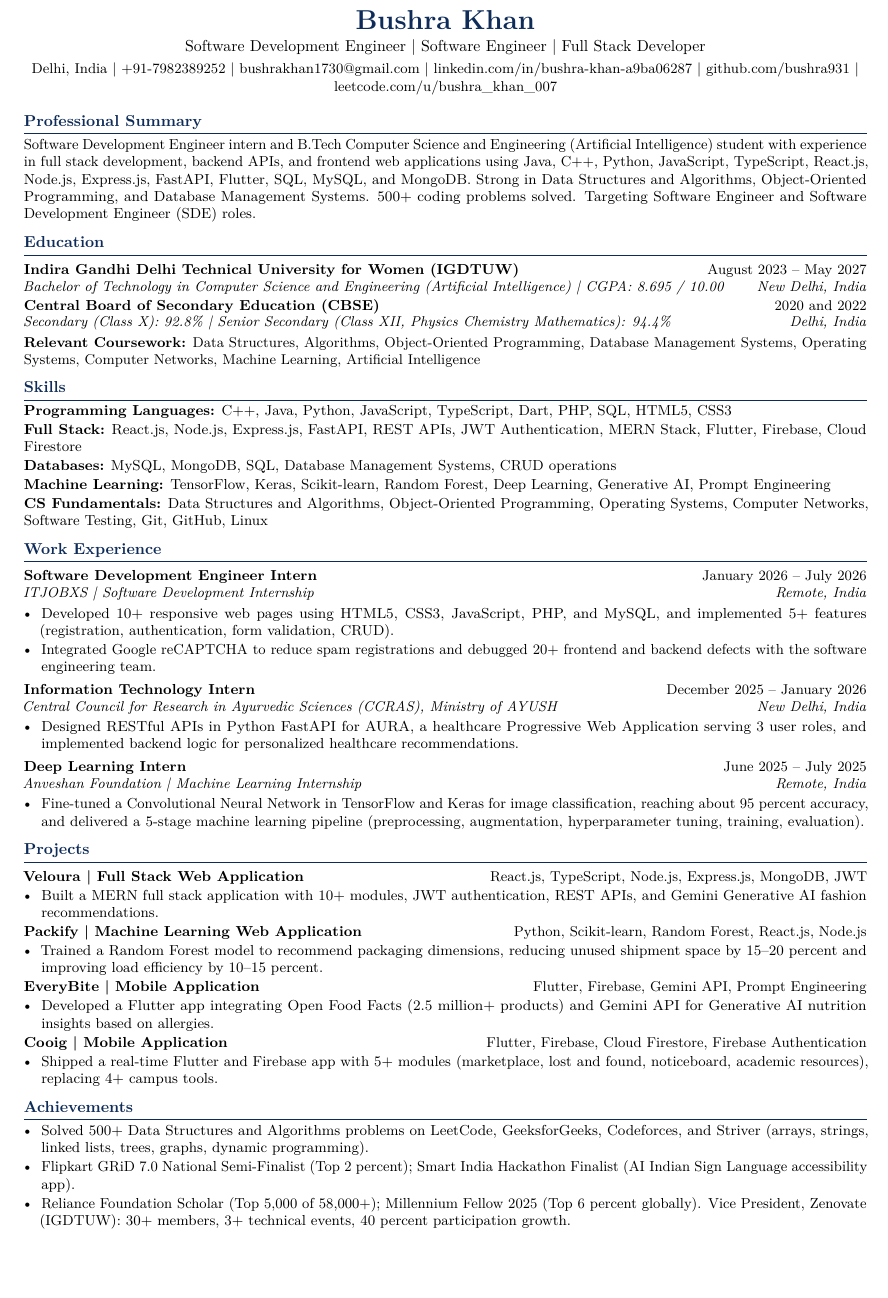
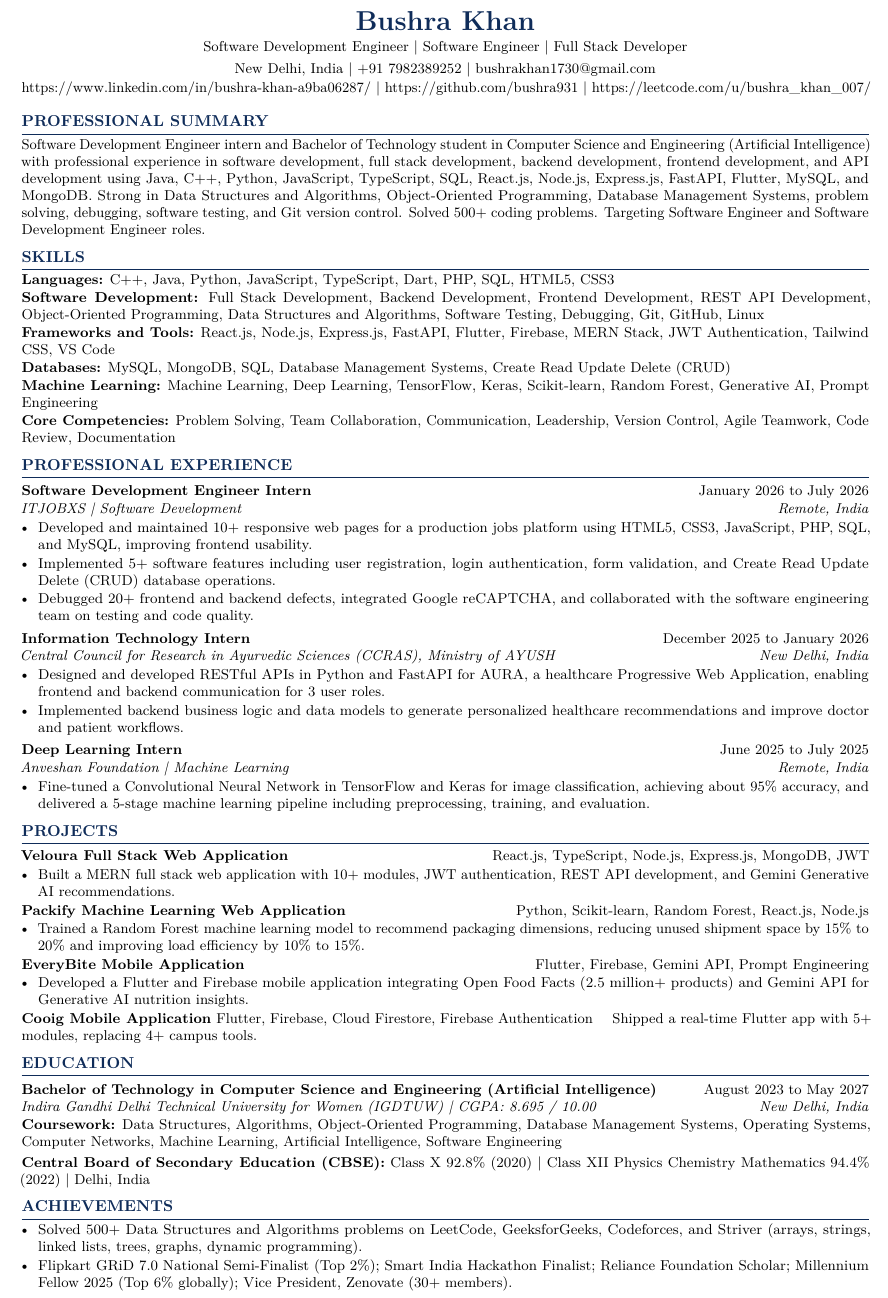
Before and after one commit to Daniyah-Rehman-20/AI-project, a LaTeX CV (bushra-resume.tex): part of the page, cut so that both start at the same text, the shorter picture padded with empty space. Compiled offline with pdfLaTeX.

Commit message:
Tune one-page resume to 97-style ATS checklist
Move skills into the top third, use uppercase standard headings,
full https URLs, spelled-out SDE keywords, and date format
January 2026 to July 2026 without tables or minipages.

Co-authored-by: Daniyah-Rehman-20 <Daniyah-Rehman-20@users.noreply.github.com>

```diff
--- a/bushra-resume.tex
+++ b/bushra-resume.tex
@@ -1,10 +1,10 @@
 %------------------------------------------------------------------------------
-% Bushra Khan — Software Development Engineer Resume
-% Overleaf: pdfLaTeX | A4 portrait | 1 page | ATS-safe (no tables, no minipage)
+% Bushra Khan -- SDE Resume | Overleaf pdfLaTeX | A4 | 1 page | ATS 97-style
+% No tables, no minipage, no icons, no two-column. Skills in top third.
 %------------------------------------------------------------------------------
 \documentclass[a4paper,10pt]{article}
 
-\usepackage[top=0.72cm,bottom=0.72cm,left=1.15cm,right=1.15cm]{geometry}
+\usepackage[top=0.68cm,bottom=0.68cm,left=1.1cm,right=1.1cm]{geometry}
 \usepackage{titlesec}
 \usepackage{enumitem}
 \usepackage[hidelinks]{hyperref}
@@ -15,8 +15,6 @@
 \usepackage{xcolor}
 
 \definecolor{navy}{HTML}{0F2C59}
-\colorlet{heading}{navy}
-
 \pagestyle{empty}
 \setlength{\parindent}{0pt}
 \setlength{\parskip}{0pt}
@@ -24,9 +22,8 @@
 \hypersetup{
   pdftitle={Bushra Khan Software Development Engineer Resume},
   pdfauthor={Bushra Khan},
-  pdfsubject={Software Development Engineer Full Stack Developer},
-  pdfkeywords={Software Development Engineer, Software Engineer, Full Stack Developer, Java, C++, Python, JavaScript, React.js, Node.js, REST API, SQL, Data Structures, Algorithms, Machine Learning}
+  pdfsubject={Software Engineer Software Development Engineer Full Stack Developer},
+  pdfkeywords={Software Development Engineer, Software Engineer, Full Stack Developer, Java, C++, Python, JavaScript, TypeScript, React.js, Node.js, Express.js, SQL, MySQL, MongoDB, REST API, Data Structures, Algorithms, Object-Oriented Programming, Git, Linux, Machine Learning, Flutter, FastAPI}
 }
 
-\titleformat{\section}{\normalsize\bfseries\color{heading}\raggedright}{}{0em}{}[\color{heading}\vspace{1pt}\titlerule]
-\titlespacing*{\section}{0pt}{6pt}{3pt}
+\titleformat{\section}{\normalsize\bfseries\color{navy}}{}{0em}{\MakeUppercase}[\color{navy}\vspace{0.8pt}\titlerule]
@@ -42,85 +38,78 @@
 }
 
 \begin{document}
-\fontsize{9.15}{10.9}\selectfont
+\fontsize{9.05}{10.75}\selectfont
 
 \begin{center}
-  {\LARGE\bfseries\color{heading} Bushra Khan}\\[3pt]
-  {\normalsize Software Development Engineer \textbar\ Software Engineer \textbar\ Full Stack Developer}\\[3.5pt]
-  {\small Delhi, India \textbar\ +91-7982389252 \textbar\
-  \href{mailto:bushrakhan1730@gmail.com}{bushrakhan1730@gmail.com} \textbar\
-  \href{https://www.linkedin.com/in/bushra-khan-a9ba06287/}{linkedin.com/in/bushra-khan-a9ba06287} \textbar\
-  \href{https://github.com/bushra931}{github.com/bushra931} \textbar\
-  \href{https://leetcode.com/u/bushra_khan_007/}{leetcode.com/u/bushra\_khan\_007}}
+  {\LARGE\bfseries\color{navy}Bushra Khan}\\[2.5pt]
+  Software Development Engineer \textbar\ Software Engineer \textbar\ Full Stack Developer\\[3pt]
+  {\small New Delhi, India \textbar\ +91 7982389252 \textbar\ \href{mailto:bushrakhan1730@gmail.com}{bushrakhan1730@gmail.com}}\\[1.5pt]
+  {\small \href{https://www.linkedin.com/in/bushra-khan-a9ba06287/}{https://www.linkedin.com/in/bushra-khan-a9ba06287/} \textbar\
+  \href{https://github.com/bushra931}{https://github.com/bushra931} \textbar\
+  \href{https://leetcode.com/u/bushra_khan_007/}{https://leetcode.com/u/bushra\_khan\_007/}}
 \end{center}
 
 \section{Professional Summary}
-Software Development Engineer intern and B.Tech Computer Science and Engineering (Artificial Intelligence) student with experience in full stack development, backend APIs, and frontend web applications using Java, C++, Python, JavaScript, TypeScript, React.js, Node.js, Express.js, FastAPI, Flutter, SQL, MySQL, and MongoDB. Strong in Data Structures and Algorithms, Object-Oriented Programming, and Database Management Systems. 500+ coding problems solved. Targeting Software Engineer and Software Development Engineer (SDE) roles.
-
-\section{Education}
-\job{Indira Gandhi Delhi Technical University for Women (IGDTUW)}{August 2023 -- May 2027}
-{Bachelor of Technology in Computer Science and Engineering (Artificial Intelligence) \textbar\ CGPA: 8.695 / 10.00}{New Delhi, India}
-
-\noindent\textbf{Central Board of Secondary Education (CBSE)} \hfill {\small 2020 and 2022}\\[-0.4pt]
-{\small\textit{Secondary (Class X): 92.8\% \textbar\ Senior Secondary (Class XII, Physics Chemistry Mathematics): 94.4\%}}\hfill{\small\textit{Delhi, India}}
-
-\vspace{2pt}
-\noindent{\small\textbf{Relevant Coursework:} Data Structures, Algorithms, Object-Oriented Programming, Database Management Systems, Operating Systems, Computer Networks, Machine Learning, Artificial Intelligence}
+Software Development Engineer intern and Bachelor of Technology student in Computer Science and Engineering (Artificial Intelligence) with professional experience in software development, full stack development, backend development, frontend development, and API development using Java, C++, Python, JavaScript, TypeScript, SQL, React.js, Node.js, Express.js, FastAPI, Flutter, MySQL, and MongoDB. Strong in Data Structures and Algorithms, Object-Oriented Programming, Database Management Systems, problem solving, debugging, software testing, and Git version control. Solved 500+ coding problems. Targeting Software Engineer and Software Development Engineer roles.
 
 \section{Skills}
-\noindent\textbf{Programming Languages:} C++, Java, Python, JavaScript, TypeScript, Dart, PHP, SQL, HTML5, CSS3\\[1pt]
-\textbf{Full Stack:} React.js, Node.js, Express.js, FastAPI, REST APIs, JWT Authentication, MERN Stack, Flutter, Firebase, Cloud Firestore\\[1pt]
-\textbf{Databases:} MySQL, MongoDB, SQL, Database Management Systems, CRUD operations\\[1pt]
-\textbf{Machine Learning:} TensorFlow, Keras, Scikit-learn, Random Forest, Deep Learning, Generative AI, Prompt Engineering\\[1pt]
-\textbf{CS Fundamentals:} Data Structures and Algorithms, Object-Oriented Programming, Operating Systems, Computer Networks, Software Testing, Git, GitHub, Linux
+\noindent\textbf{Languages:} C++, Java, Python, JavaScript, TypeScript, Dart, PHP, SQL, HTML5, CSS3\\[0.6pt]
+\textbf{Software Development:} Full Stack Development, Backend Development, Frontend Development, REST API Development, Object-Oriented Programming, Data Structures and Algorithms, Software Testing, Debugging, Git, GitHub, Linux\\[0.6pt]
+\textbf{Frameworks and Tools:} React.js, Node.js, Express.js, FastAPI, Flutter, Firebase, MERN Stack, JWT Authentication, Tailwind CSS, VS Code\\[0.6pt]
+\textbf{Databases:} MySQL, MongoDB, SQL, Database Management Systems, Create Read Update Delete (CRUD)\\[0.6pt]
+\textbf{Machine Learning:} Machine Learning, Deep Learning, TensorFlow, Keras, Scikit-learn, Random Forest, Generative AI, Prompt Engineering\\[0.6pt]
+\textbf{Core Competencies:} Problem Solving, Team Collaboration, Communication, Leadership, Version Control, Agile Teamwork, Code Review, Documentation
 
-\section{Work Experience}
-\job{Software Development Engineer Intern}{January 2026 -- July 2026}
-{ITJOBXS \textbar\ Software Development Internship}{Remote, India}
+\section{Professional Experience}
+\job{Software Development Engineer Intern}{January 2026 to July 2026}
+{ITJOBXS \textbar\ Software Development}{Remote, India}
 \begin{itemize}
-  \item Developed 10+ responsive web pages using HTML5, CSS3, JavaScript, PHP, and MySQL, and implemented 5+ features (registration, authentication, form validation, CRUD).
-  \item Integrated Google reCAPTCHA to reduce spam registrations and debugged 20+ frontend and backend defects with the software engineering team.
+  \item Developed and maintained 10+ responsive web pages for a production jobs platform using HTML5, CSS3, JavaScript, PHP, SQL, and MySQL, improving frontend usability.
+  \item Implemented 5+ software features including user registration, login authentication, form validation, and Create Read Update Delete (CRUD) database operations.
+  \item Debugged 20+ frontend and backend defects, integrated Google reCAPTCHA, and collaborated with the software engineering team on testing and code quality.
 \end{itemize}
 
-\job{Information Technology Intern}{December 2025 -- January 2026}
+\job{Information Technology Intern}{December 2025 to January 2026}
 {Central Council for Research in Ayurvedic Sciences (CCRAS), Ministry of AYUSH}{New Delhi, India}
 \begin{itemize}
-  \item Designed RESTful APIs in Python FastAPI for AURA, a healthcare Progressive Web Application serving 3 user roles, and implemented backend logic for personalized healthcare recommendations.
+  \item Designed and developed RESTful APIs in Python and FastAPI for AURA, a healthcare Progressive Web Application, enabling frontend and backend communication for 3 user roles.
+  \item Implemented backend business logic and data models to generate personalized healthcare recommendations and improve doctor and patient workflows.
 \end{itemize}
 
-\job{Deep Learning Intern}{June 2025 -- July 2025}
-{Anveshan Foundation \textbar\ Machine Learning Internship}{Remote, India}
+\job{Deep Learning Intern}{June 2025 to July 2025}
+{Anveshan Foundation \textbar\ Machine Learning}{Remote, India}
 \begin{itemize}
-  \item Fine-tuned a Convolutional Neural Network in TensorFlow and Keras for image classification, reaching about 95 percent accuracy, and delivered a 5-stage machine learning pipeline (preprocessing, augmentation, hyperparameter tuning, training, evaluation).
+  \item Fine-tuned a Convolutional Neural Network in TensorFlow and Keras for image classification, achieving about 95\% accuracy, and delivered a 5-stage machine learning pipeline including preprocessing, training, and evaluation.
 \end{itemize}
 
 \section{Projects}
-\vspace{2pt}
-\noindent\textbf{\href{https://github.com/bushra931/veloura-dream-studio}{Veloura} \textbar\ Full Stack Web Application} \hfill {\small React.js, TypeScript, Node.js, Express.js, MongoDB, JWT}
+\vspace{1.5pt}
+\noindent\textbf{\href{https://github.com/bushra931/veloura-dream-studio}{Veloura} Full Stack Web Application} \hfill {\small React.js, TypeScript, Node.js, Express.js, MongoDB, JWT}
 \begin{itemize}
-  \item Built a MERN full stack application with 10+ modules, JWT authentication, REST APIs, and Gemini Generative AI fashion recommendations.
+  \item Built a MERN full stack web application with 10+ modules, JWT authentication, REST API development, and Gemini Generative AI recommendations.
 \end{itemize}
+\noindent\textbf{\href{https://github.com/bushra931/Packify}{Packify} Machine Learning Web Application} \hfill {\small Python, Scikit-learn, Random Forest, React.js, Node.js}
+\begin{itemize}
+  \item Trained a Random Forest machine learning model to recommend packaging dimensions, reducing unused shipment space by 15\% to 20\% and improving load efficiency by 10\% to 15\%.
+\end{itemize}
+\noindent\textbf{\href{https://github.com/bushra931/EveryBitee}{EveryBite} Mobile Application} \hfill {\small Flutter, Firebase, Gemini API, Prompt Engineering}
+\begin{itemize}
+  \item Developed a Flutter and Firebase mobile application integrating Open Food Facts (2.5 million+ products) and Gemini API for Generative AI nutrition insights.
+\end{itemize}
+\noindent\textbf{Cooig Mobile Application} \hfill {\small Flutter, Firebase, Cloud Firestore, Firebase Authentication}
+{\small\quad Shipped a real-time Flutter app with 5+ modules, replacing 4+ campus tools.}
 
-\noindent\textbf{\href{https://github.com/bushra931/Packify}{Packify} \textbar\ Machine Learning Web Application} \hfill {\small Python, Scikit-learn, Random Forest, React.js, Node.js}
-\begin{itemize}
-  \item Trained a Random Forest model to recommend packaging dimensions, reducing unused shipment space by 15--20 percent and improving load efficiency by 10--15 percent.
-\end{itemize}
+\section{Education}
+\job{Bachelor of Technology in Computer Science and Engineering (Artificial Intelligence)}{August 2023 to May 2027}
+{Indira Gandhi Delhi Technical University for Women (IGDTUW) \textbar\ CGPA: 8.695 / 10.00}{New Delhi, India}
 
-\noindent\textbf{\href{https://github.com/bushra931/EveryBitee}{EveryBite} \textbar\ Mobile Application} \hfill {\small Flutter, Firebase, Gemini API, Prompt Engineering}
-\begin{itemize}
-  \item Developed a Flutter app integrating Open Food Facts (2.5 million+ products) and Gemini API for Generative AI nutrition insights based on allergies.
-\end{itemize}
-
-\noindent\textbf{Cooig \textbar\ Mobile Application} \hfill {\small Flutter, Firebase, Cloud Firestore, Firebase Authentication}
-\begin{itemize}
-  \item Shipped a real-time Flutter and Firebase app with 5+ modules (marketplace, lost and found, noticeboard, academic resources), replacing 4+ campus tools.
-\end{itemize}
+\noindent{\small\textbf{Coursework:} Data Structures, Algorithms, Object-Oriented Programming, Database Management Systems, Operating Systems, Computer Networks, Machine Learning, Artificial Intelligence, Software Engineering}\\[2pt]
+\noindent{\small\textbf{Central Board of Secondary Education (CBSE):} Class X 92.8\% (2020) \textbar\ Class XII Physics Chemistry Mathematics 94.4\% (2022) \textbar\ Delhi, India}
 
 \section{Achievements}
 \begin{itemize}
   \item Solved 500+ Data Structures and Algorithms problems on LeetCode, GeeksforGeeks, Codeforces, and Striver (arrays, strings, linked lists, trees, graphs, dynamic programming).
-  \item Flipkart GRiD 7.0 National Semi-Finalist (Top 2 percent); Smart India Hackathon Finalist (AI Indian Sign Language accessibility app).
-  \item Reliance Foundation Scholar (Top 5,000 of 58,000+); Millennium Fellow 2025 (Top 6 percent globally). Vice President, Zenovate (IGDTUW): 30+ members, 3+ technical events, 40 percent participation growth.
+  \item Flipkart GRiD 7.0 National Semi-Finalist (Top 2\%); Smart India Hackathon Finalist; Reliance Foundation Scholar; Millennium Fellow 2025 (Top 6\% globally); Vice President, Zenovate (30+ members).
 \end{itemize}
 
 \end{document}
```
Also changed, not shown: bushra-resume.tex (13 more changed lines).
